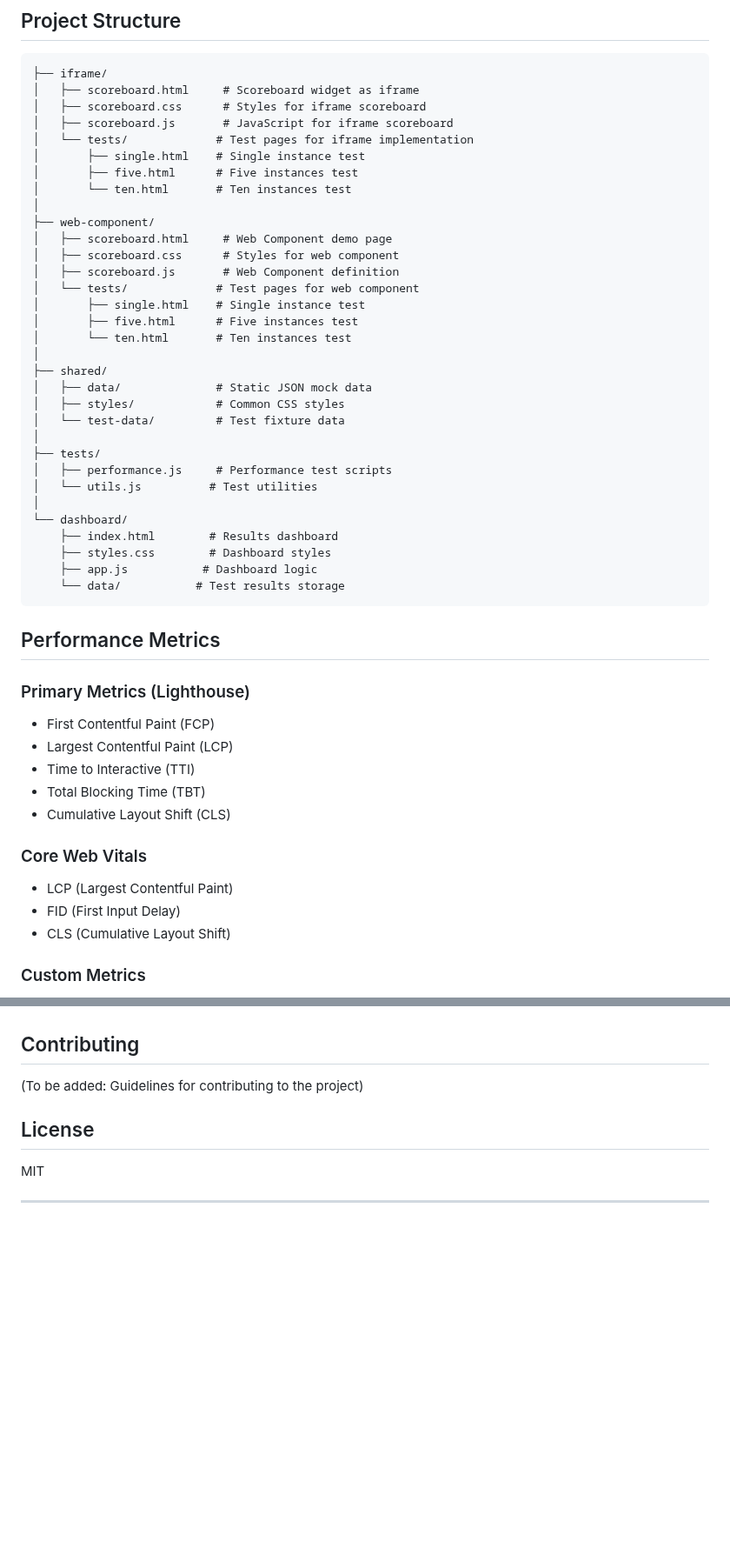
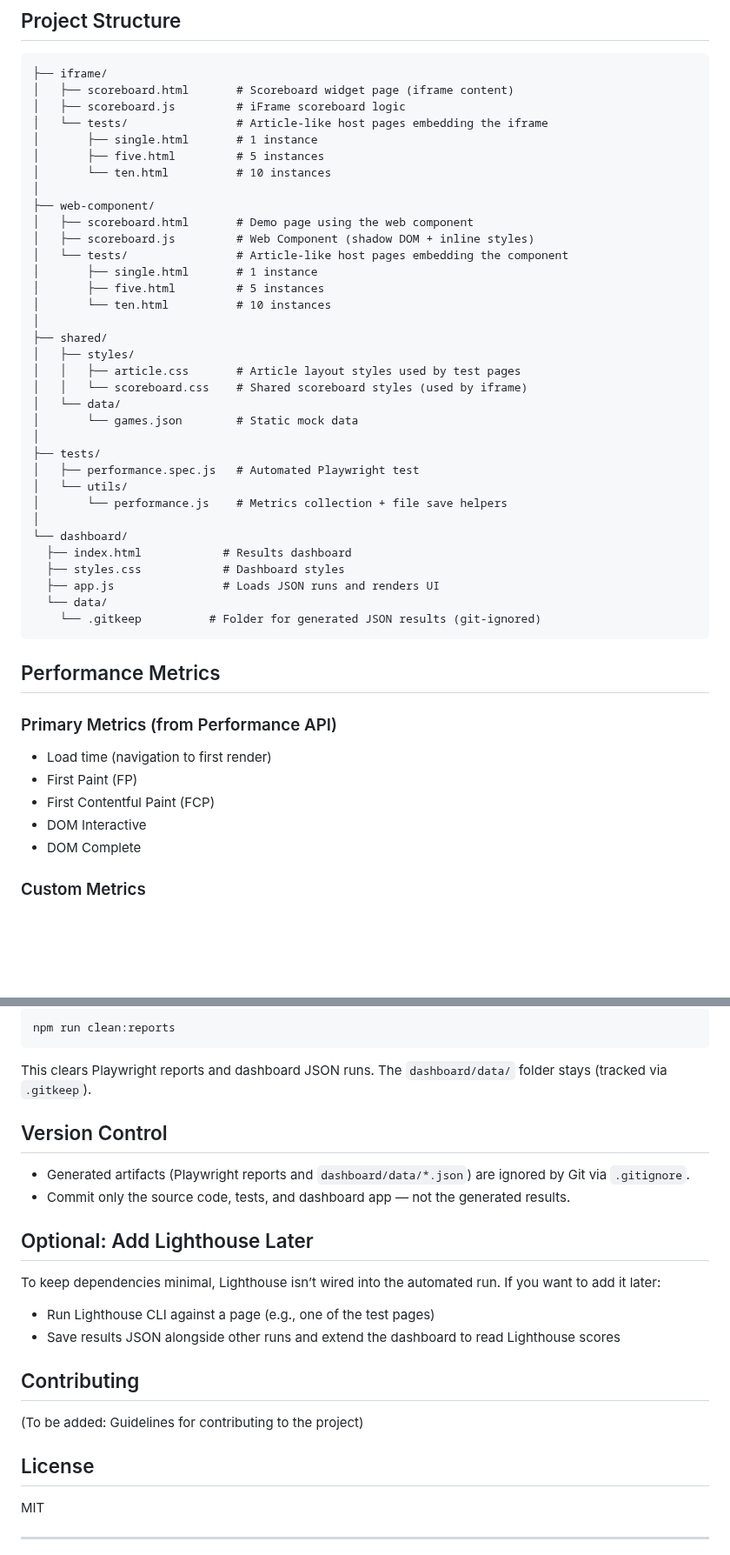
Before and after one commit to dp-lewis/iframes-v-webcomponents, a Markdown page: README.md, 2 parts joined by grey strips. Shown at 87% size. GitHub-like rendering; blank space fills up the shorter version.

````diff
--- a/README.md
+++ b/README.md
@@ -20,52 +20,49 @@ Both implementations will have identical functionality and styling to ensure a f
 
 ```
 ├── iframe/
-│   ├── scoreboard.html     # Scoreboard widget as iframe
-│   ├── scoreboard.css      # Styles for iframe scoreboard
-│   ├── scoreboard.js       # JavaScript for iframe scoreboard
-│   └── tests/             # Test pages for iframe implementation
-│       ├── single.html    # Single instance test
-│       ├── five.html      # Five instances test
-│       └── ten.html       # Ten instances test
+│   ├── scoreboard.html       # Scoreboard widget page (iframe content)
+│   ├── scoreboard.js         # iFrame scoreboard logic
+│   └── tests/                # Article-like host pages embedding the iframe
+│       ├── single.html       # 1 instance
+│       ├── five.html         # 5 instances
+│       └── ten.html          # 10 instances
 │
 ├── web-component/
-│   ├── scoreboard.html     # Web Component demo page
-│   ├── scoreboard.css      # Styles for web component
-│   ├── scoreboard.js       # Web Component definition
-│   └── tests/             # Test pages for web component
-│       ├── single.html    # Single instance test
-│       ├── five.html      # Five instances test
-│       └── ten.html       # Ten instances test
+│   ├── scoreboard.html       # Demo page using the web component
+│   ├── scoreboard.js         # Web Component (shadow DOM + inline styles)
+│   └── tests/                # Article-like host pages embedding the component
+│       ├── single.html       # 1 instance
+│       ├── five.html         # 5 instances
+│       └── ten.html          # 10 instances
 │
 ├── shared/
-│   ├── data/              # Static JSON mock data
-│   ├── styles/            # Common CSS styles
-│   └── test-data/         # Test fixture data
+│   ├── styles/
+│   │   ├── article.css       # Article layout styles used by test pages
+│   │   └── scoreboard.css    # Shared scoreboard styles (used by iframe)
+│   └── data/
+│       └── games.json        # Static mock data
 │
 ├── tests/
-│   ├── performance.js     # Performance test scripts
-│   └── utils.js          # Test utilities
+│   ├── performance.spec.js   # Automated Playwright test
+│   └── utils/
+│       └── performance.js    # Metrics collection + file save helpers
 │
 └── dashboard/
-    ├── index.html        # Results dashboard
-    ├── styles.css        # Dashboard styles
-    ├── app.js           # Dashboard logic
-    └── data/           # Test results storage
+  ├── index.html            # Results dashboard
+  ├── styles.css            # Dashboard styles
+  ├── app.js                # Loads JSON runs and renders UI
+  └── data/
+    └── .gitkeep          # Folder for generated JSON results (git-ignored)
 ```
 
 ## Performance Metrics
 
-### Primary Metrics (Lighthouse)
+### Primary Metrics (from Performance API)
+- Load time (navigation to first render)
+- First Paint (FP)
 - First Contentful Paint (FCP)
-- Largest Contentful Paint (LCP)
-- Time to Interactive (TTI)
-- Total Blocking Time (TBT)
-- Cumulative Layout Shift (CLS)
-
-### Core Web Vitals
-- LCP (Largest Contentful Paint)
-- FID (First Input Delay)
-- CLS (Cumulative Layout Shift)
+- DOM Interactive
+- DOM Complete
 
 ### Custom Metrics
 - Memory usage (per instance and total)
@@ -178,3 +195,19 @@ Both implementations will have identical functionality and styling to ensure a f
+```bash
+npm run clean:reports
+```
+
+This clears Playwright reports and dashboard JSON runs. The `dashboard/data/` folder stays (tracked via `.gitkeep`).
+
+## Version Control
+
+- Generated artifacts (Playwright reports and `dashboard/data/*.json`) are ignored by Git via `.gitignore`.
+- Commit only the source code, tests, and dashboard app — not the generated results.
+
+## Optional: Add Lighthouse Later
+
+To keep dependencies minimal, Lighthouse isn’t wired into the automated run. If you want to add it later:
+- Run Lighthouse CLI against a page (e.g., one of the test pages)
+- Save results JSON alongside other runs and extend the dashboard to read Lighthouse scores
 
 ## Contributing
 
````
Also changed, not shown: other parts of README.md (+55 -35 lines).
